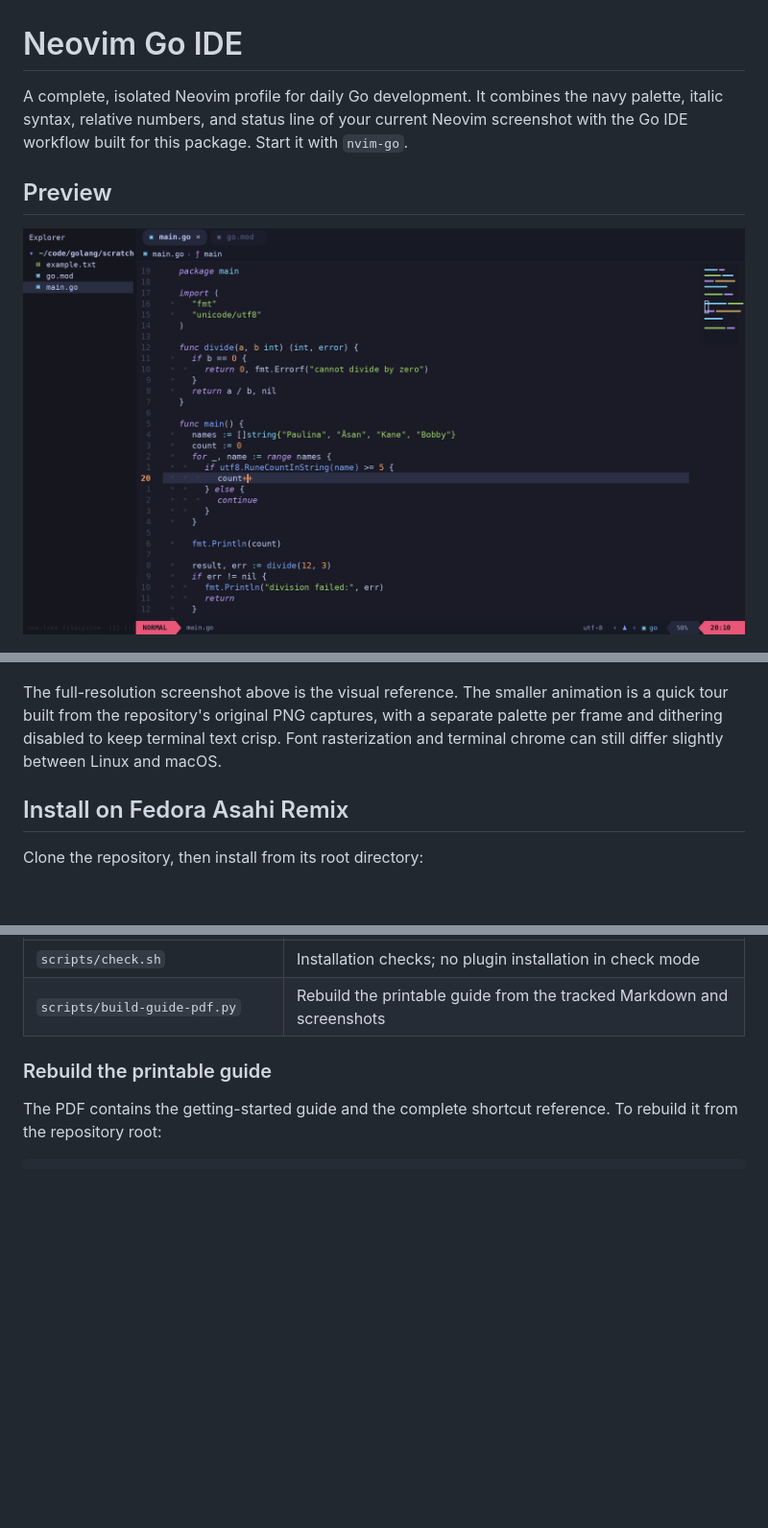
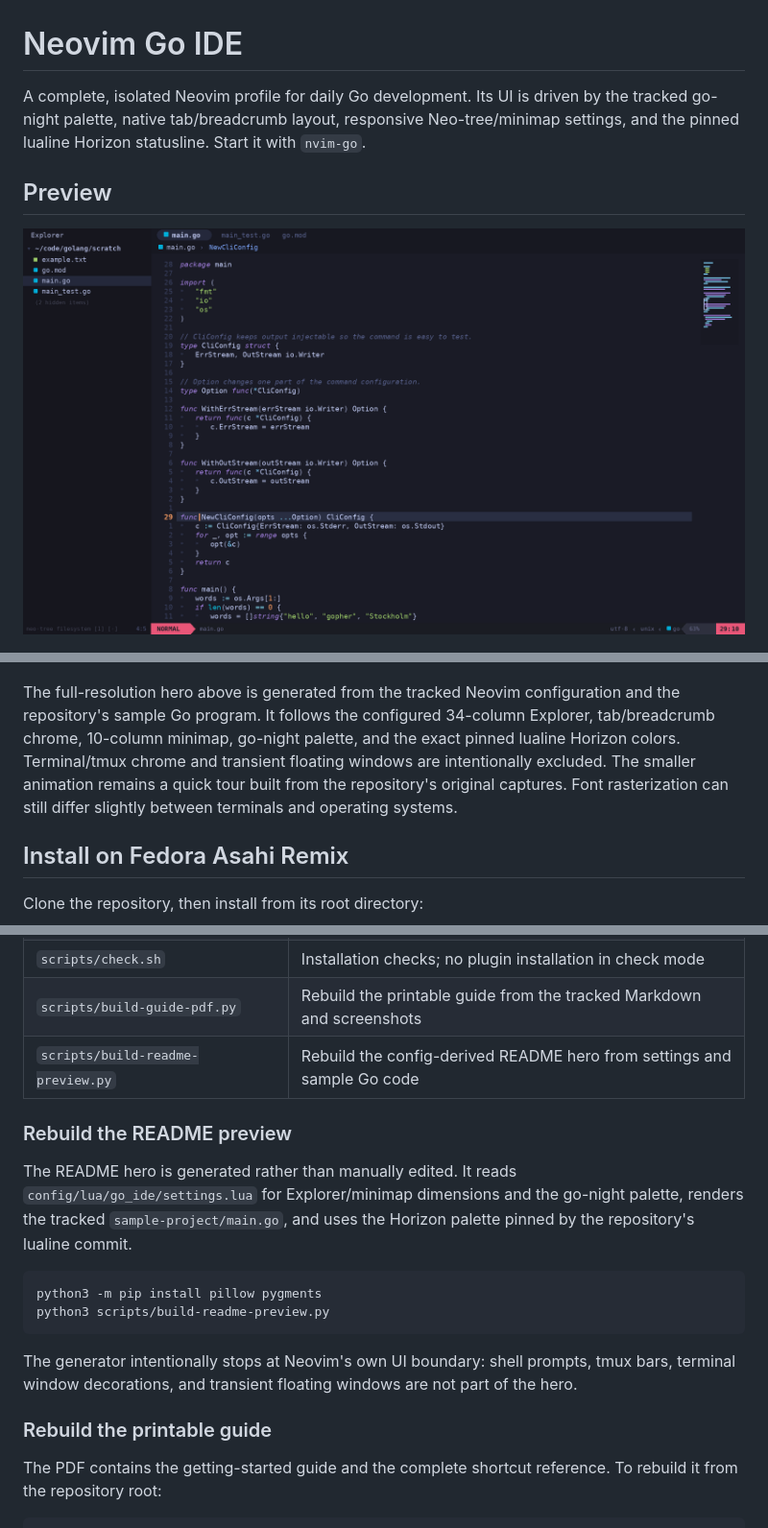
Before and after one commit to zaouldyeck/nvim-go-ide, a Markdown page: README.md, 3 parts joined by grey strips. Shown at 96% size. Rendered like a GitHub page; pictures changed too: docs/nvim-go-workbench.png; blank space fills up the shorter version.

````diff
--- a/README.md
+++ b/README.md
@@ -1,8 +1,8 @@
 # Neovim Go IDE
 
-A complete, isolated Neovim profile for daily Go development. It combines the
-navy palette, italic syntax, relative numbers, and status line of your current
-Neovim screenshot with the Go IDE workflow built for this package. Start it
+A complete, isolated Neovim profile for daily Go development. Its UI is driven
+by the tracked go-night palette, native tab/breadcrumb layout, responsive
+Neo-tree/minimap settings, and the pinned lualine Horizon statusline. Start it
 with `nvim-go`.
 
 ## Preview
@@ -15,11 +15,13 @@ with `nvim-go`.
   <img src="docs/assets/nvim-go-showcase.gif" alt="Animated tour of the Neovim Go IDE using real editor captures." width="620">
 </p>
 
-The full-resolution screenshot above is the visual reference. The smaller
-animation is a quick tour built from the repository's original PNG captures,
-with a separate palette per frame and dithering disabled to keep terminal text
-crisp. Font rasterization and terminal chrome can still differ slightly between
-Linux and macOS.
+The full-resolution hero above is generated from the tracked Neovim
+configuration and the repository's sample Go program. It follows the configured
+34-column Explorer, tab/breadcrumb chrome, 10-column minimap, go-night palette,
+and the exact pinned lualine Horizon colors. Terminal/tmux chrome and transient
+floating windows are intentionally excluded. The smaller animation remains a
+quick tour built from the repository's original captures. Font rasterization can
+still differ slightly between terminals and operating systems.
 
 ## Install on Fedora Asahi Remix
 
@@ -298,6 +300,23 @@ the distinction between settings, executable tools, and plugin data.
 | `scripts/versions.env` | Tool versions and official release checksums |
 | `scripts/check.sh` | Installation checks; no plugin installation in check mode |
 | `scripts/build-guide-pdf.py` | Rebuild the printable guide from the tracked Markdown and screenshots |
+| `scripts/build-readme-preview.py` | Rebuild the config-derived README hero from settings and sample Go code |
+
+### Rebuild the README preview
+
+The README hero is generated rather than manually edited. It reads
+`config/lua/go_ide/settings.lua` for Explorer/minimap dimensions and the
+go-night palette, renders the tracked `sample-project/main.go`, and uses the
+Horizon palette pinned by the repository's lualine commit.
+
+```bash
+python3 -m pip install pillow pygments
+python3 scripts/build-readme-preview.py
+```
+
+The generator intentionally stops at Neovim's own UI boundary: shell prompts,
+tmux bars, terminal window decorations, and transient floating windows are not
+part of the hero.
 
 ### Rebuild the printable guide
 
````
Also changed, not shown: 1 other file.
